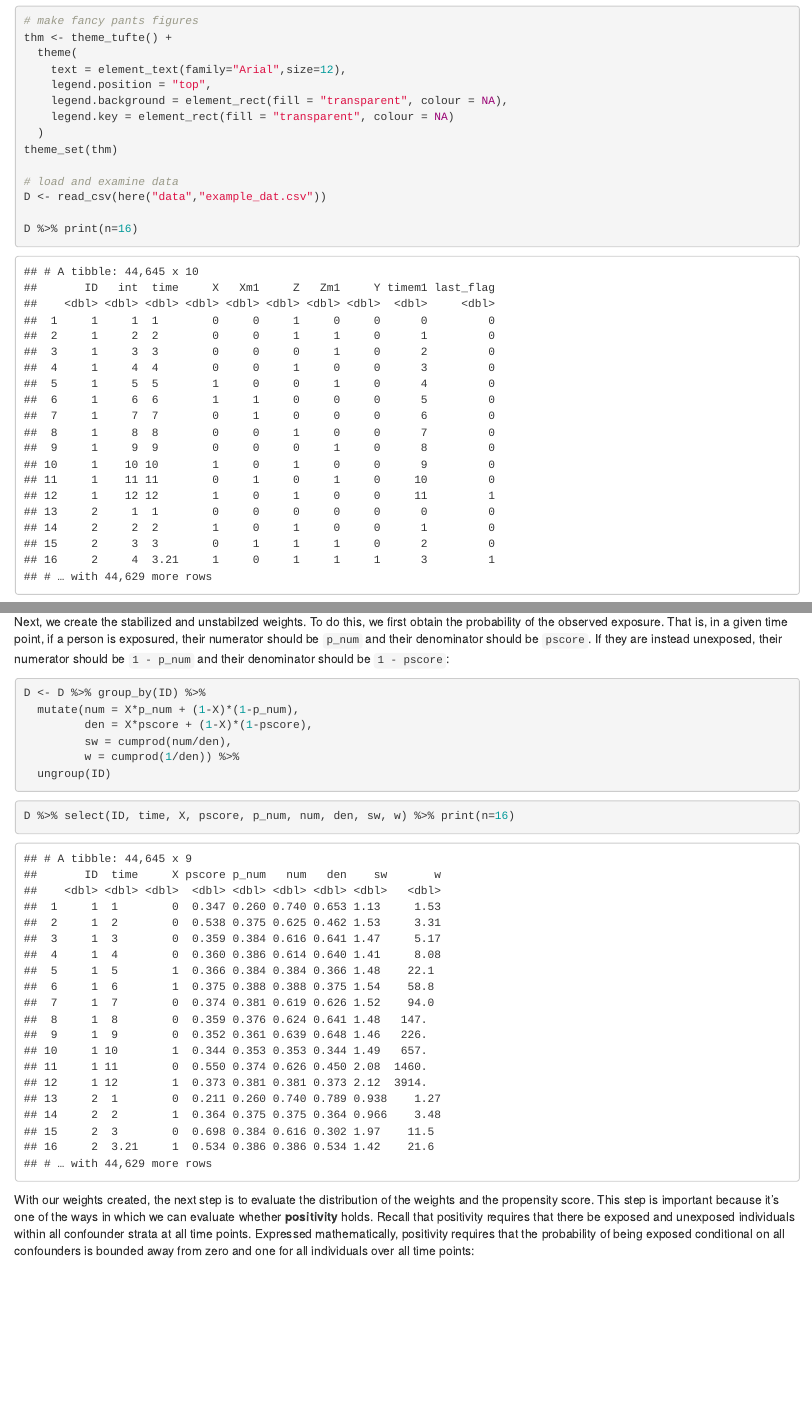
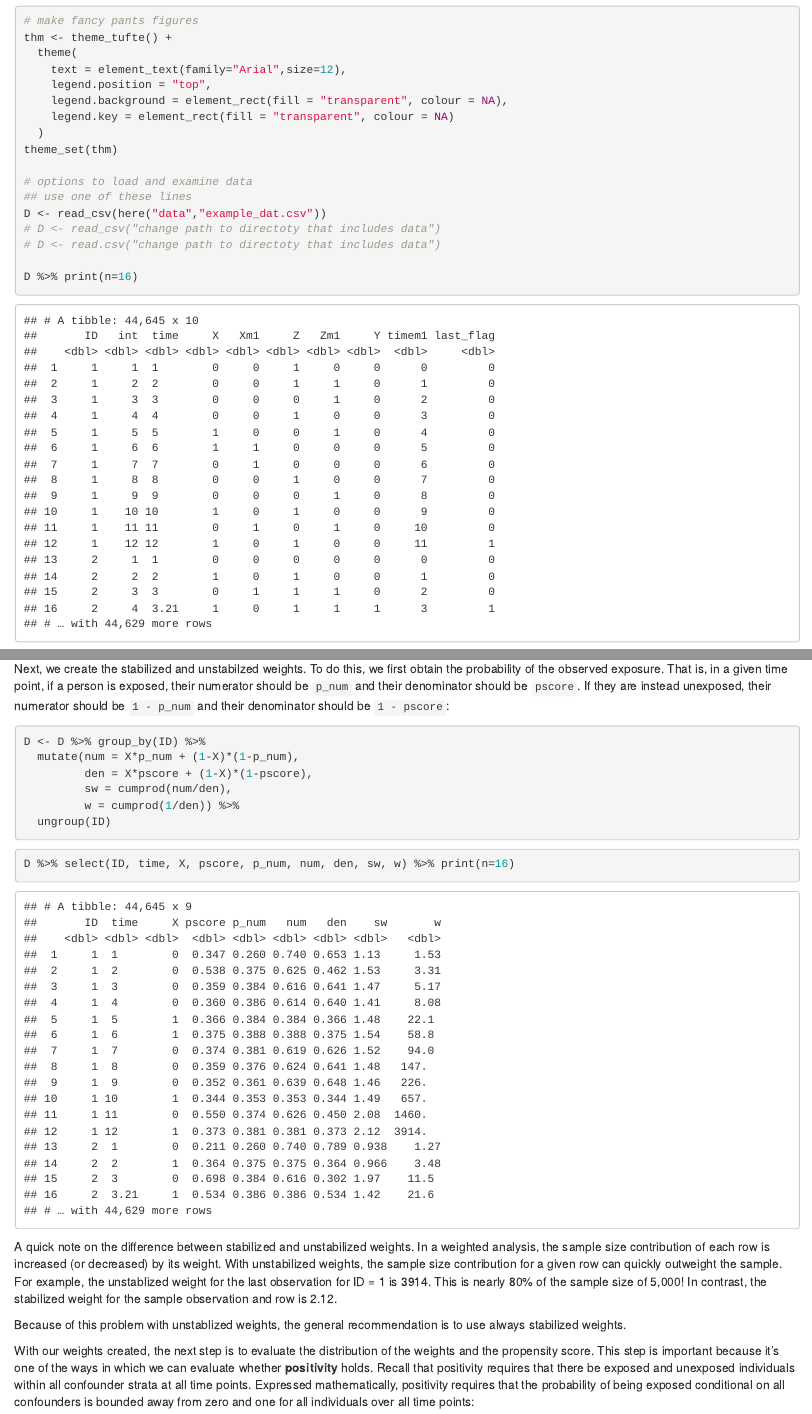
Before and after one commit to ainaimi/TimeDependentAnalyses, an R Markdown document (notes/TimeDependence_Example.Rmd): the page in a window 1100 px wide, from 610 px down, and a second part further down, joined at a grey line. The pictures show the output file notes/TimeDependence_Example.html that the author committed with the source, opened offline.

Commit message:
fixed typos, added options for importing data, added text on stabilized and unstabilized weights

````diff
--- a/notes/TimeDependence_Example.Rmd
+++ b/notes/TimeDependence_Example.Rmd
@@ -47,8 +47,11 @@ thm <- theme_tufte() +
   )
 theme_set(thm)
 
-# load and examine data
+# options to load and examine data
+## use one of these lines
 D <- read_csv(here("data","example_dat.csv"))
+# D <- read_csv("change path to directoty that includes data")
+# D <- read.csv("change path to directoty that includes data")
 
 D %>% print(n=16)
 
@@ -104,7 +107,7 @@ Let's take a look at the dataset now that it has the propensity score:
 D %>% print(n=16)
 ```
 
-Next, we create the stabilized and unstabilzed weights. To do this, we first obtain the probability of the observed exposure. That is, in a given time point, if a person is exposured, their numerator should be `p_num` and their denominator should be `pscore`. If they are instead unexposed, their numerator should be `1 - p_num` and their denominator should be `1 - pscore`:
+Next, we create the stabilized and unstabilzed weights. To do this, we first obtain the probability of the observed exposure. That is, in a given time point, if a person is exposed, their numerator should be `p_num` and their denominator should be `pscore`. If they are instead unexposed, their numerator should be `1 - p_num` and their denominator should be `1 - pscore`:
 ```{r}
 D <- D %>% group_by(ID) %>%
   mutate(num = X*p_num + (1-X)*(1-p_num),
@@ -117,6 +120,10 @@ D <- D %>% group_by(ID) %>%
 ```{r}
 D %>% select(ID, time, X, pscore, p_num, num, den, sw, w) %>% print(n=16)
 ```
+
+A quick note on the difference between stabilized and unstabilized weights. In a weighted analysis, the sample size contribution of each row is increased (or decreased) by its weight. With unstabilized weights, the sample size contribution for a given row can quickly outweight the sample. For example, the unstablized weight for the last observation for ID = 1 is `r D %>% filter(ID==1,int==12) %>% select(w) %>% round(.,0)`. This is nearly 80% of the sample size of 5,000! In contrast, the stabilized weight for the sample observation and row is `r D %>% filter(ID==1,int==12) %>% select(sw) %>% round(.,2)`.
+
+Because of this problem with unstablized weights, the general recommendation is to use always stabilized weights.
 
 With our weights created, the next step is to evaluate the distribution of the weights and the propensity score. This step is important because it's one of the ways in which we can evaluate whether **positivity** holds. Recall that positivity requires that there be exposed and unexposed individuals within all confounder strata at all time points. Expressed mathematically, positivity requires that the probability of being exposed conditional on all confounders is bounded away from zero and one for all individuals over all time points:
 
````
Also changed, not shown: notes/TimeDependence_Example.html.
